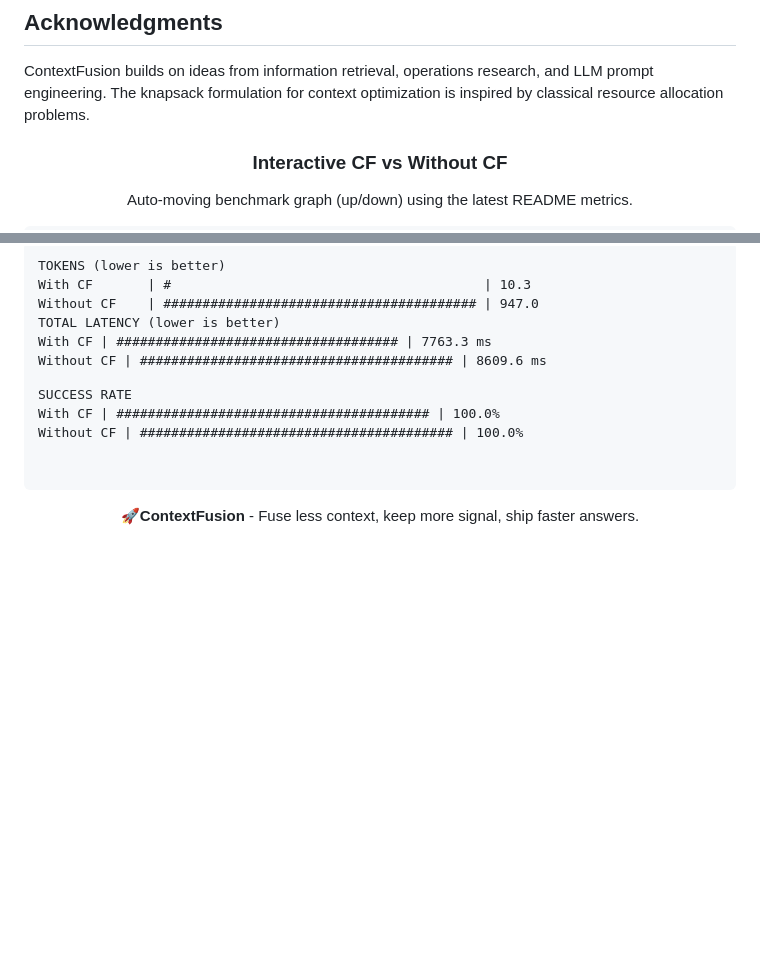
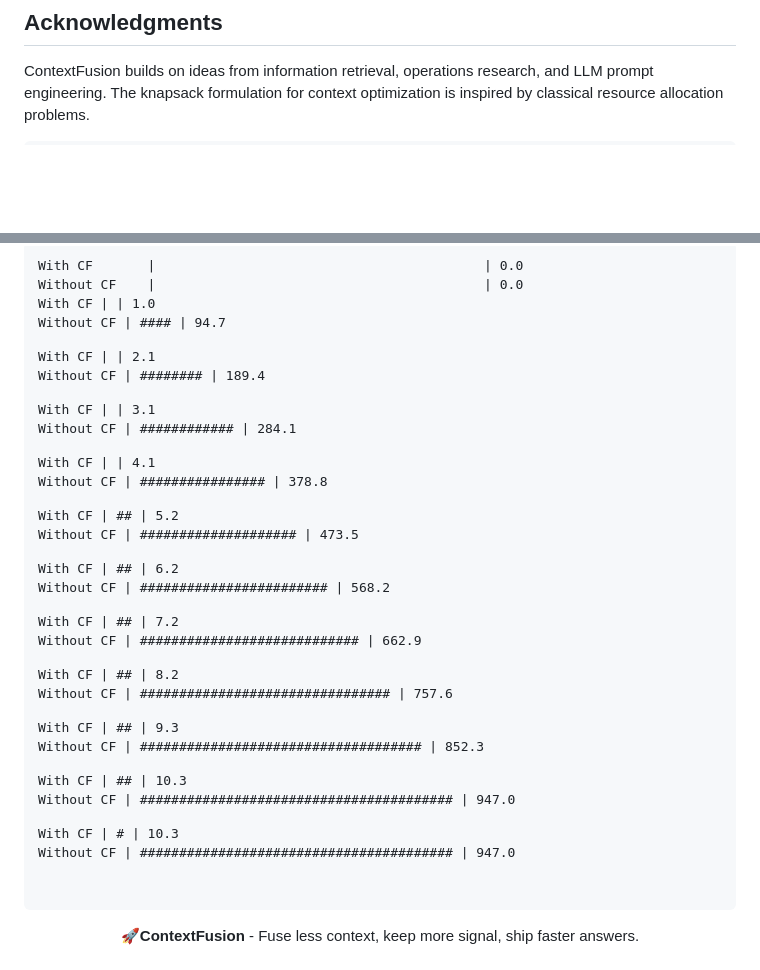
Before and after one commit to rotsl/context-fusion, a Markdown page: README.md, 2 parts joined by grey strips. Rendered like a GitHub page; blank space fills up the shorter version.

Commit message:
docs: update README animated CF vs without-CF comparison

```diff
--- a/README.md
+++ b/README.md
@@ -630,6 +630,4 @@ See [CONTRIBUTING.md](CONTRIBUTING.md) for guidelines.
 
 ContextFusion builds on ideas from information retrieval, operations research, and LLM prompt engineering. The knapsack formulation for context optimization is inspired by classical resource allocation problems.
 
-<h3 align="center">Interactive CF vs Without CF</h3>
-<p align="center">Auto-moving benchmark graph (up/down) using the latest README metrics.</p>
 <p align="center">
@@ -637,15 +635,39 @@ ContextFusion builds on ideas from information retrieval, operations research, a
     <pre>
-TOKENS (lower is better)
+With CF       |                                          | 0.0
+Without CF    |                                          | 0.0
+
+With CF       |                                          | 1.0
+Without CF    | ####                                     | 94.7
+
+With CF       |                                          | 2.1
+Without CF    | ########                                 | 189.4
+
+With CF       |                                          | 3.1
+Without CF    | ############                             | 284.1
+
+With CF       |                                          | 4.1
+Without CF    | ################                         | 378.8
+
+With CF       | ##                                       | 5.2
+Without CF    | ####################                     | 473.5
+
+With CF       | ##                                       | 6.2
+Without CF    | ########################                 | 568.2
+
+With CF       | ##                                       | 7.2
+Without CF    | ############################             | 662.9
+
+With CF       | ##                                       | 8.2
+Without CF    | ################################         | 757.6
+
+With CF       | ##                                       | 9.3
+Without CF    | ####################################     | 852.3
+
+With CF       | ##                                       | 10.3
+Without CF    | ######################################## | 947.0
+
 With CF       | #                                        | 10.3
 Without CF    | ######################################## | 947.0
-
-TOTAL LATENCY (lower is better)
-With CF       | ####################################     | 7763.3 ms
-Without CF    | ######################################## | 8609.6 ms
-
-SUCCESS RATE
-With CF       | ######################################## | 100.0%
-Without CF    | ######################################## | 100.0%
     </pre>
   </marquee>
 </p>
```
Also changed, not shown: other parts of README.md (+1 -1 lines).
